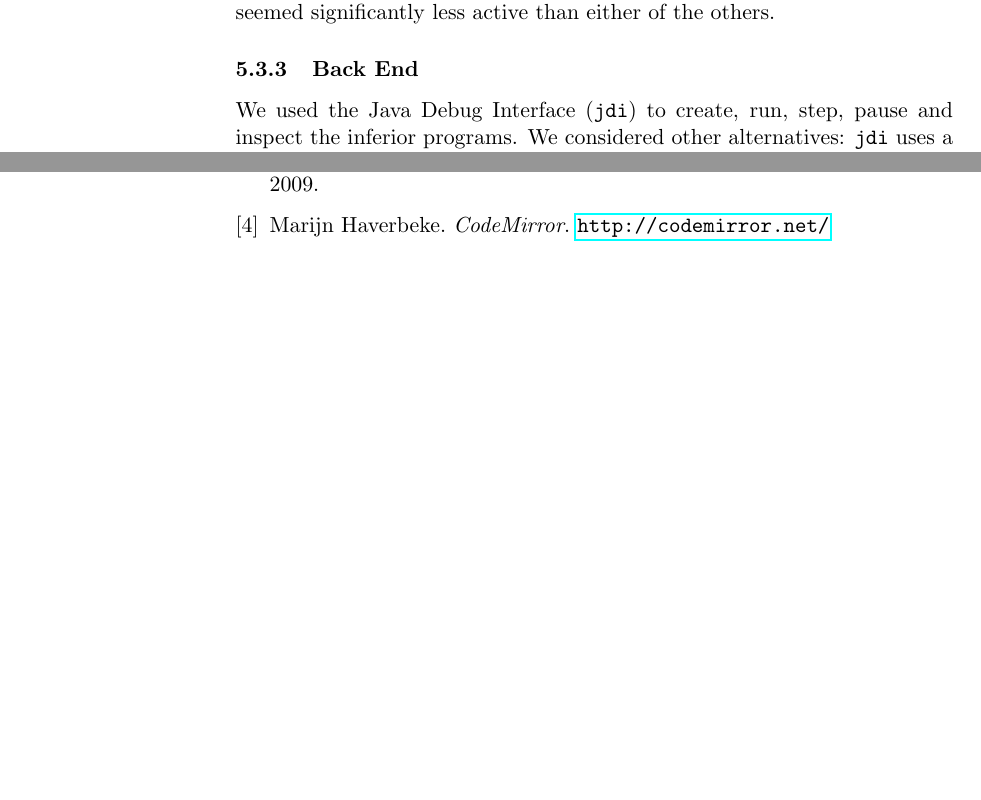
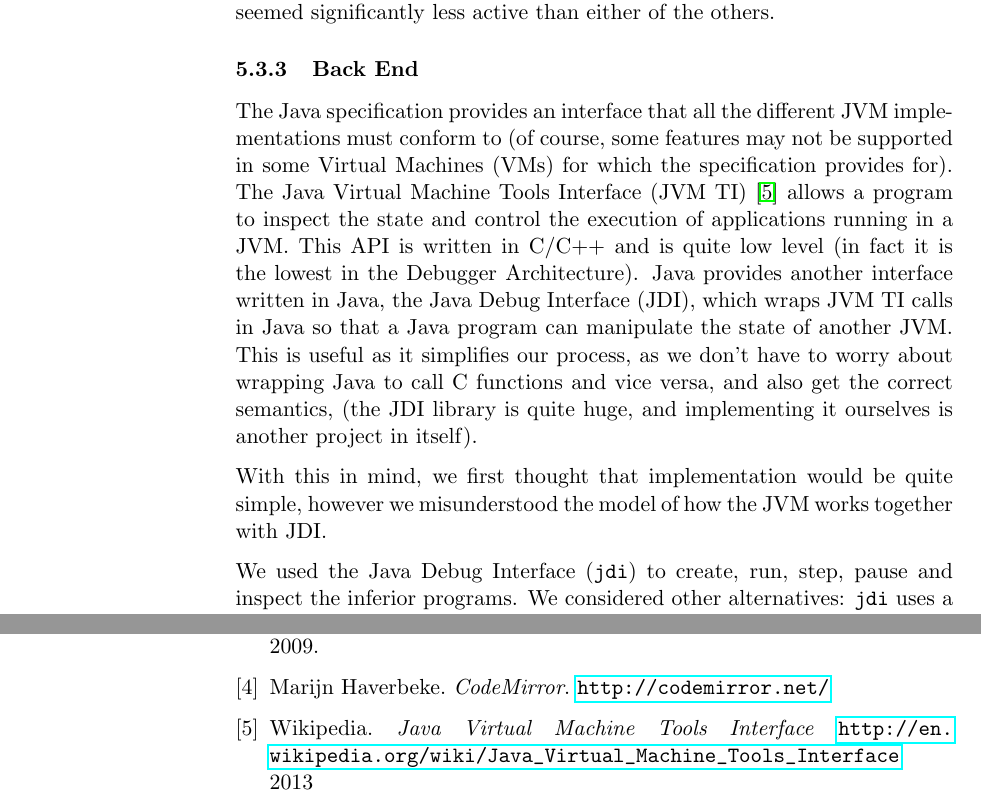
Before and after one commit to chromy/Deeva, a LaTeX document (reports/FinalReport.tex): two parts of pages 21 and 35 of 35 before the commit and two parts of pages 21 and 36 of 36 after it, joined at a grey line, cut so that both start at the same text, the shorter picture padded with empty space. Compiled offline with pdfLaTeX.

Commit message:
Paragraph on Backend implementation - JDI/JVMTI

```diff
--- a/reports/FinalReport.tex
+++ b/reports/FinalReport.tex
@@ -539,6 +539,16 @@ We initially attempted to use \cmd{Pyjnius} but it was time consuming to build (
 We also considered \cmd{JPype} but it seemed to have worse documentation and seemed significantly less active than either of the others.
 
 \subsubsection{Back End}
+The Java specification provides an interface that all the different JVM implementations must conform to (of course, some features may not be supported in some Virtual Machines (VMs) for which the specification provides for).
+The Java Virtual Machine Tools Interface (JVM TI) \cite{jvmti} allows a program to inspect the state and control the execution of applications running in a JVM.
+This API is written in C/C++ and is quite low level (in fact it is the lowest in the Debugger Architecture).
+Java provides another interface written in Java, the Java Debug Interface (JDI), which wraps JVM TI calls in Java so that a Java program can manipulate the state of another JVM.
+This is useful as it simplifies our process, as we don't have to worry about wrapping Java to call C functions and vice versa, and also get the correct semantics, (the JDI library is quite huge, and implementing it ourselves is another project in itself).
+
+With this in mind, we first thought that implementation would be quite simple, however we misunderstood the model of how the JVM works together with JDI.
+
+
+
 We used the Java Debug Interface (\cmd{jdi}) to create, run, step, pause and inspect the inferior programs.
 We considered other alternatives: \cmd{jdi} uses a lower level API to the JVM which we could have used or we could
 
@@ -779,6 +789,11 @@ Hector worked mostly on the backend implementing Breakpoints and the middle serv
 	\emph{CodeMirror}.
 	\url{http://codemirror.net/}
 
+\bibitem{jvmti}
+        Wikipedia.
+        \emph{Java Virtual Machine Tools Interface}
+        \url{http://en.wikipedia.org/wiki/Java_Virtual_Machine_Tools_Interface}
+        2013
 \end{thebibliography}
 
 \end{document}
```
